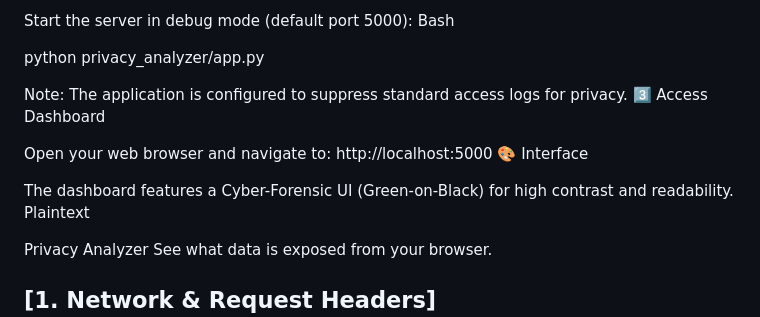
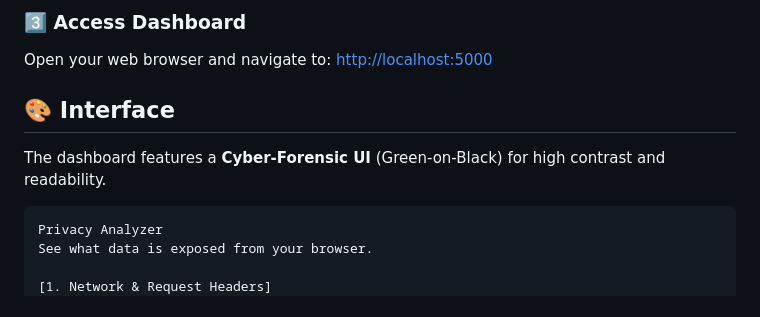
Before and after one commit to rajasr93/Web-Privacy-analyzer, a Markdown page: privacy_analyzer/readme.md, the part around one of its changes. GitHub-like rendering.

````diff
--- a/privacy_analyzer/readme.md
+++ b/privacy_analyzer/readme.md
@@ -60,18 +65,12 @@ pip install flask
 
-Start the server in debug mode (default port 5000):
-Bash
+### 3️⃣ Access Dashboard
+Open your web browser and navigate to: [http://localhost:5000](http://localhost:5000)
 
-python privacy_analyzer/app.py
+## 🎨 Interface
 
-Note: The application is configured to suppress standard access logs for privacy.
-3️⃣ Access Dashboard
+The dashboard features a **Cyber-Forensic UI** (Green-on-Black) for high contrast and readability.
 
-Open your web browser and navigate to: http://localhost:5000
-🎨 Interface
-
-The dashboard features a Cyber-Forensic UI (Green-on-Black) for high contrast and readability.
-Plaintext
-
+```text
 Privacy Analyzer
 See what data is exposed from your browser.
 
````
Also changed, not shown: other parts of privacy_analyzer/readme.md (+52 -48 lines).
